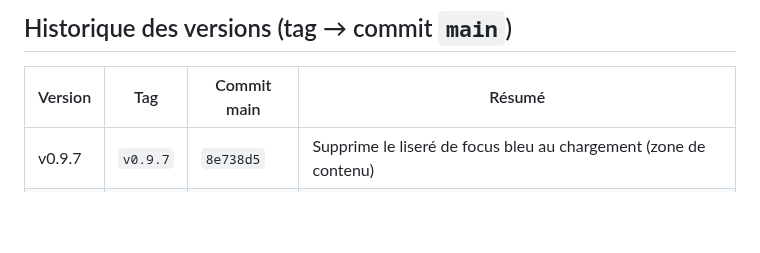
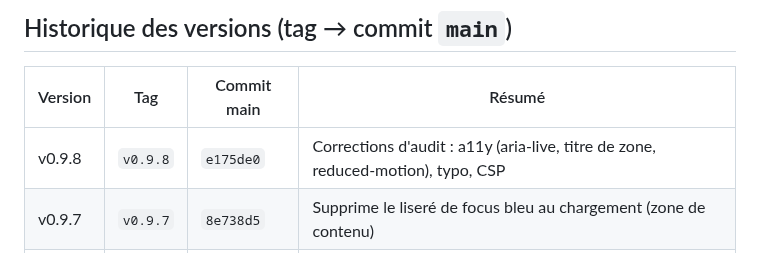
Before and after one commit to alemoine4/carnet-eps, a Markdown page: docs/deploiement.md, the part around the change. GitHub-like rendering; blank space fills up the shorter version.

```diff
--- a/docs/deploiement.md
+++ b/docs/deploiement.md
@@ -27,6 +27,7 @@
 
 | Version | Tag | Commit main | Résumé |
 |---|---|---|---|
+| v0.9.8 | `v0.9.8` | `e175de0` | Corrections d'audit : a11y (aria-live, titre de zone, reduced-motion), typo, CSP |
 | v0.9.7 | `v0.9.7` | `8e738d5` | Supprime le liseré de focus bleu au chargement (zone de contenu) |
 | v0.9.6 | `v0.9.6` | `7fba367` | Largeur PC : appel/récap/relevé en pleine largeur, grille d'appel auto-colonnes |
 | v0.9.5 | `v0.9.5` | `8891834` | Bouton retour « ← Plus » → « ← Retour » |
```
Also changed, not shown: AVIS_ANNULATION_SUPPRESSIONS.md (added, +72 -0 lines).
